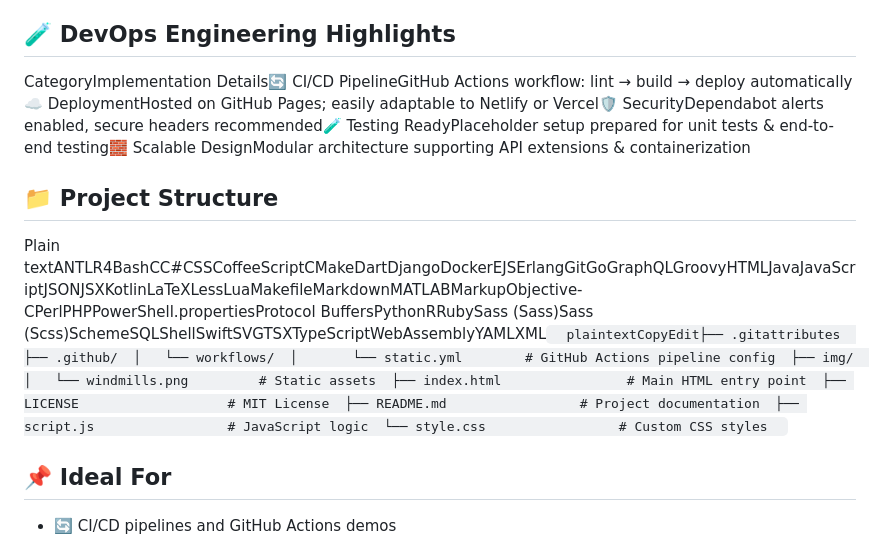
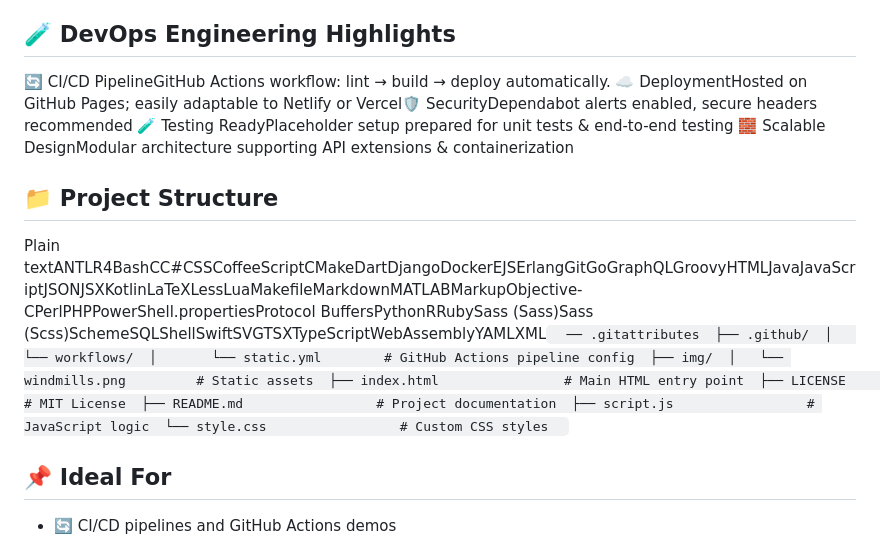
Before and after one commit to ongunakaycom/Weather7-Radar, a Markdown page: README.md, the part around the change. Rendered like a GitHub page.

```diff
--- a/README.md
+++ b/README.md
@@ -24,12 +24,12 @@
 🧪 DevOps Engineering Highlights
 --------------------------------
 
-CategoryImplementation Details🔄 CI/CD PipelineGitHub Actions workflow: lint → build → deploy automatically☁️ DeploymentHosted on GitHub Pages; easily adaptable to Netlify or Vercel🛡️ SecurityDependabot alerts enabled, secure headers recommended🧪 Testing ReadyPlaceholder setup prepared for unit tests & end-to-end testing🧱 Scalable DesignModular architecture supporting API extensions & containerization
+🔄 CI/CD PipelineGitHub Actions workflow: lint → build → deploy automatically. ☁️ DeploymentHosted on GitHub Pages; easily adaptable to Netlify or Vercel🛡️ SecurityDependabot alerts enabled, secure headers recommended 🧪 Testing ReadyPlaceholder setup prepared for unit tests & end-to-end testing 🧱 Scalable DesignModular architecture supporting API extensions & containerization
 
 📁 Project Structure
 --------------------
 
-Plain textANTLR4BashCC#CSSCoffeeScriptCMakeDartDjangoDockerEJSErlangGitGoGraphQLGroovyHTMLJavaJavaScriptJSONJSXKotlinLaTeXLessLuaMakefileMarkdownMATLABMarkupObjective-CPerlPHPPowerShell.propertiesProtocol BuffersPythonRRubySass (Sass)Sass (Scss)SchemeSQLShellSwiftSVGTSXTypeScriptWebAssemblyYAMLXML`   plaintextCopyEdit├── .gitattributes  ├── .github/  │   └── workflows/  │       └── static.yml        # GitHub Actions pipeline config  ├── img/  │   └── windmills.png         # Static assets  ├── index.html                # Main HTML entry point  ├── LICENSE                   # MIT License  ├── README.md                 # Project documentation  ├── script.js                 # JavaScript logic  └── style.css                 # Custom CSS styles   `
+Plain textANTLR4BashCC#CSSCoffeeScriptCMakeDartDjangoDockerEJSErlangGitGoGraphQLGroovyHTMLJavaJavaScriptJSONJSXKotlinLaTeXLessLuaMakefileMarkdownMATLABMarkupObjective-CPerlPHPPowerShell.propertiesProtocol BuffersPythonRRubySass (Sass)Sass (Scss)SchemeSQLShellSwiftSVGTSXTypeScriptWebAssemblyYAMLXML`   ── .gitattributes  ├── .github/  │   └── workflows/  │       └── static.yml        # GitHub Actions pipeline config  ├── img/  │   └── windmills.png         # Static assets  ├── index.html                # Main HTML entry point  ├── LICENSE                   # MIT License  ├── README.md                 # Project documentation  ├── script.js                 # JavaScript logic  └── style.css                 # Custom CSS styles   `
 
 📌 Ideal For
 ------------
```
